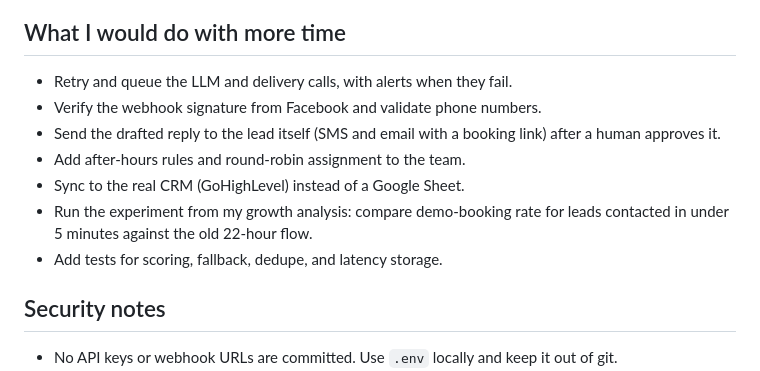
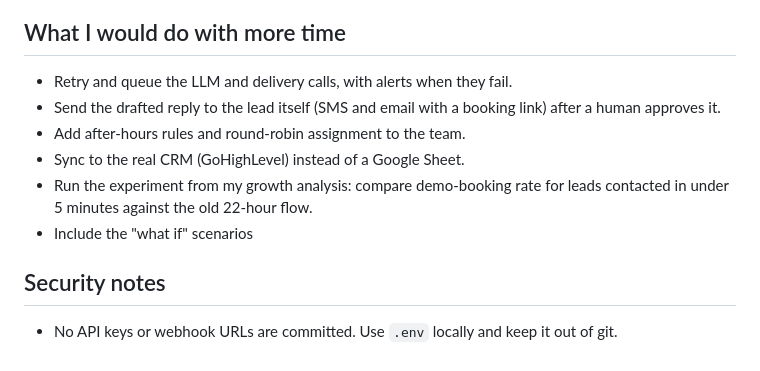
Before and after one commit to varshaverse/speed-to-lead-mvp, a Markdown page: README.md, the part around the change. Drawn GitHub-style.

Commit message:
Include 'what if' scenarios in future plans
Added 'what if' scenarios to future improvement ideas.

```diff
--- a/README.md
+++ b/README.md
@@ -215,12 +215,11 @@ The timer starts when the webhook request is received (`time.perf_counter()` in
 ## What I would do with more time
 
 - Retry and queue the LLM and delivery calls, with alerts when they fail.
-- Verify the webhook signature from Facebook and validate phone numbers.
 - Send the drafted reply to the lead itself (SMS and email with a booking link) after a human approves it.
 - Add after-hours rules and round-robin assignment to the team.
 - Sync to the real CRM (GoHighLevel) instead of a Google Sheet.
 - Run the experiment from my growth analysis: compare demo-booking rate for leads contacted in under 5 minutes against the old 22-hour flow.
-- Add tests for scoring, fallback, dedupe, and latency storage.
+- Include the "what if" scenarios
 
 ## Security notes
 
```
